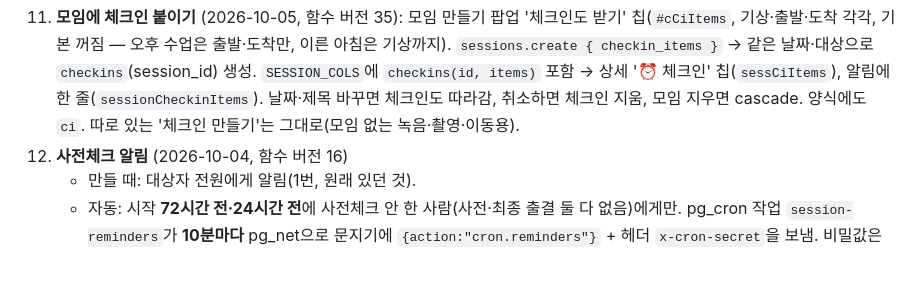
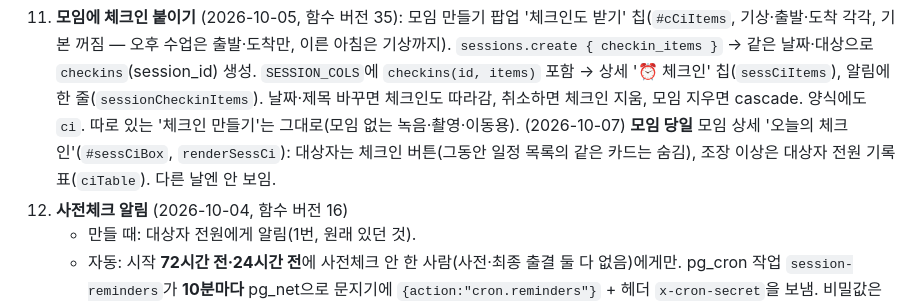
Before and after one commit to kjLeE7/broadcast-attend, a Markdown page: CLAUDE.md, the part around the change. GitHub-like rendering; blank space fills up the shorter version.

Commit message:
CLAUDE.md: 모임 체크인
Co-Authored-By: Claude Opus 5.5 <noreply@anthropic.com>

```diff
--- a/CLAUDE.md
+++ b/CLAUDE.md
@@ -538,6 +538,7 @@
 11. **모임에 체크인 붙이기** (2026-10-05, 함수 버전 35): 모임 만들기 팝업 '체크인도 받기' 칩(`#cCiItems`, 기상·출발·도착 각각, 기본 꺼짐 — 오후 수업은 출발·도착만, 이른 아침은 기상까지).
    `sessions.create { checkin_items }` → 같은 날짜·대상으로 `checkins`(session_id) 생성. `SESSION_COLS`에 `checkins(id, items)` 포함 → 상세 '⏰ 체크인' 칩(`sessCiItems`), 알림에 한 줄(`sessionCheckinItems`).
    날짜·제목 바꾸면 체크인도 따라감, 취소하면 체크인 지움, 모임 지우면 cascade. 양식에도 `ci`. 따로 있는 '체크인 만들기'는 그대로(모임 없는 녹음·촬영·이동용).
+   (2026-10-07) **모임 당일** 모임 상세 '오늘의 체크인'(`#sessCiBox`, `renderSessCi`): 대상자는 체크인 버튼(그동안 일정 목록의 같은 카드는 숨김), 조장 이상은 대상자 전원 기록 표(`ciTable`). 다른 날엔 안 보임.
 8. **사전체크 알림** (2026-10-04, 함수 버전 16)
    - 만들 때: 대상자 전원에게 알림(1번, 원래 있던 것).
    - 자동: 시작 **72시간 전·24시간 전**에 사전체크 안 한 사람(사전·최종 출결 둘 다 없음)에게만. pg_cron 작업 `session-reminders`가 **10분마다**
```
